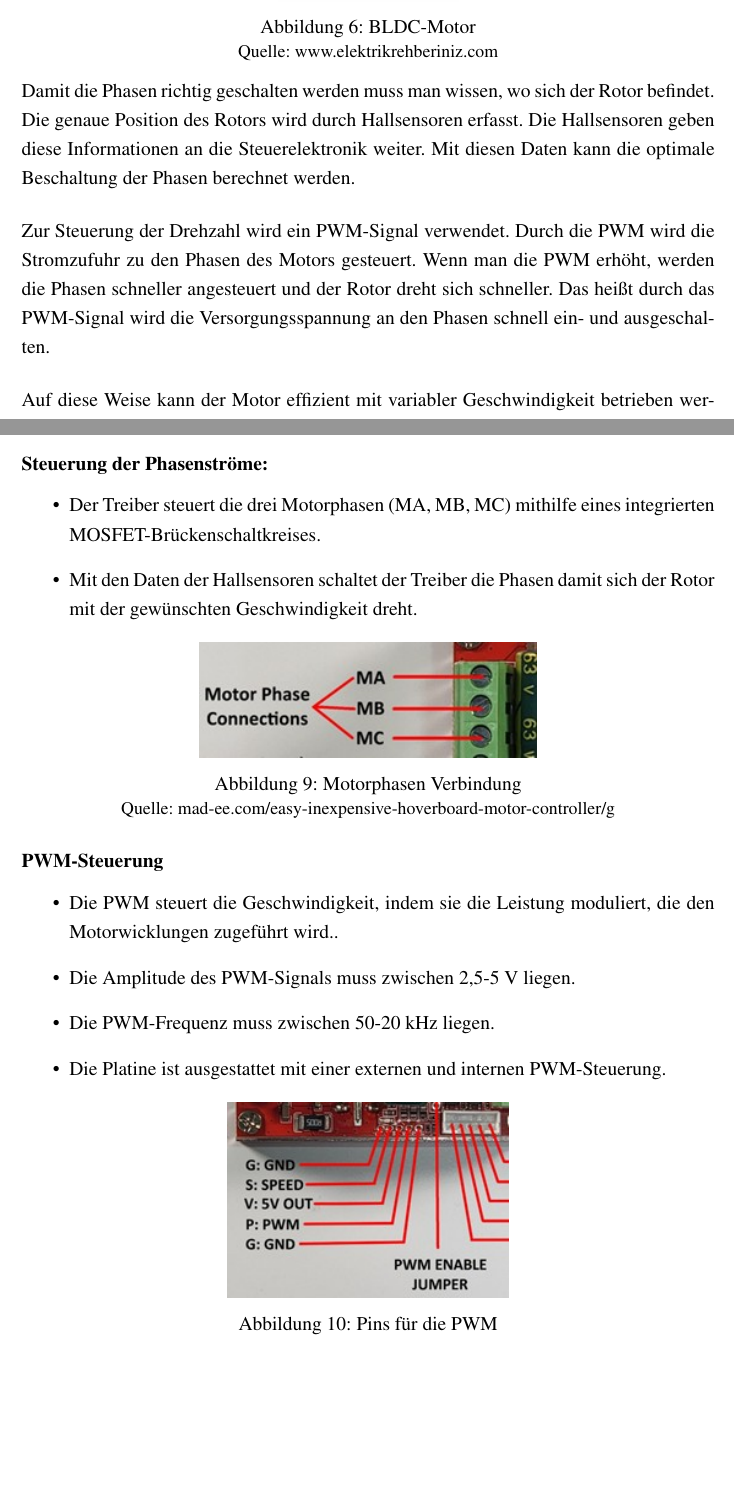
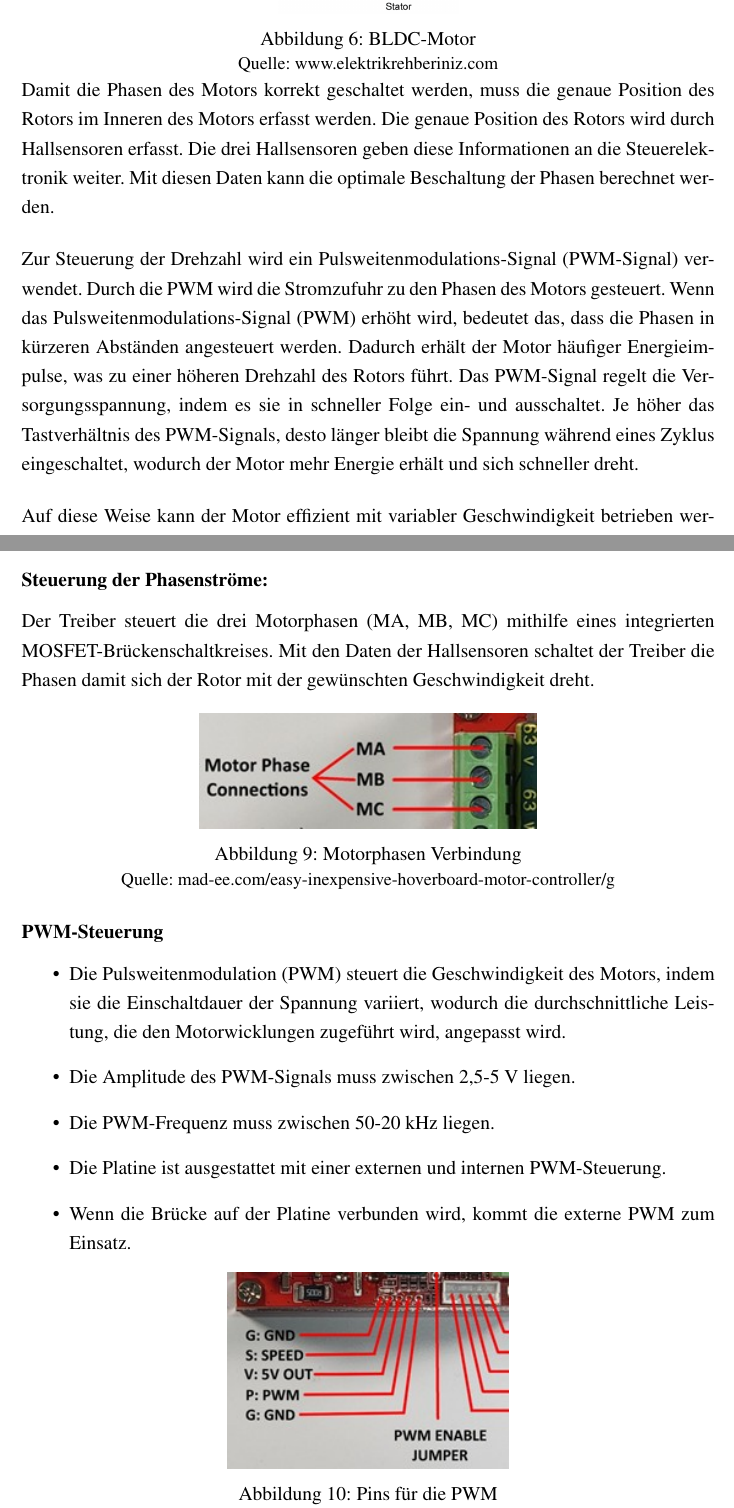
Before and after one commit to Sparify/Carybot, a LaTeX thesis (LaTex/diplomarbeit_lastenroboter.tex): two parts of pages 13 and 15 of 84, joined at a grey line, cut so that both start at the same text, the shorter picture padded with empty space. Compiled offline with pdfLaTeX.

Commit message:
verbesserungen

```diff
--- a/LaTex/diplomarbeit_lastenroboter.tex
+++ b/LaTex/diplomarbeit_lastenroboter.tex
@@ -271,8 +271,8 @@
 					\small Quelle: www.elektrikrehberiniz.com
 				\end{minipage}
 			\end{center}
-			Damit die Phasen richtig geschalten werden muss man wissen, wo sich der Rotor befindet. Die genaue Position des Rotors wird durch Hallsensoren erfasst. Die Hallsensoren geben diese Informationen an die Steuerelektronik weiter. Mit diesen Daten kann die optimale Beschaltung der Phasen berechnet werden.\\[0.5cm]
-			Zur Steuerung der Drehzahl wird ein PWM-Signal verwendet. Durch die PWM wird die Stromzufuhr zu den Phasen des Motors gesteuert. Wenn man die PWM erhöht, werden die Phasen schneller angesteuert und der Rotor dreht sich schneller. Das heißt durch das PWM-Signal wird die Versorgungsspannung an den Phasen schnell ein- und ausgeschalten.\\[0.5cm]
+			Damit die Phasen des Motors korrekt geschaltet werden, muss die genaue Position des Rotors im Inneren des Motors erfasst werden. Die genaue Position des Rotors wird durch Hallsensoren erfasst. Die drei Hallsensoren geben diese Informationen an die Steuerelektronik weiter. Mit diesen Daten kann die optimale Beschaltung der Phasen berechnet werden.\\[0.5cm]
+			Zur Steuerung der Drehzahl wird ein Pulsweitenmodulations-Signal (PWM-Signal) verwendet. Durch die PWM wird die Stromzufuhr zu den Phasen des Motors gesteuert. Wenn das Pulsweitenmodulations-Signal (PWM) erhöht wird, bedeutet das, dass die Phasen in kürzeren Abständen angesteuert werden. Dadurch erhält der Motor häufiger Energieimpulse, was zu einer höheren Drehzahl des Rotors führt. Das PWM-Signal regelt die Versorgungsspannung, indem es sie in schneller Folge ein- und ausschaltet. Je höher das Tastverhältnis des PWM-Signals, desto länger bleibt die Spannung während eines Zyklus eingeschaltet, wodurch der Motor mehr Energie erhält und sich schneller dreht.\\[0.5cm]
 			Auf diese Weise kann der Motor effizient mit variabler Geschwindigkeit betrieben werden.
 
 			\begin{center}
@@ -319,10 +319,7 @@
 		\end{center}
 		\newpage
 		\subsubsection*{Steuerung der Phasenströme:}
-		\begin{itemize}
-			\item Der Treiber steuert die drei Motorphasen (MA, MB, MC) mithilfe eines integrierten MOSFET-Brückenschaltkreises.
-			\item Mit den Daten der Hallsensoren schaltet der Treiber die Phasen damit sich der Rotor mit der gewünschten Geschwindigkeit dreht.
-		\end{itemize}
+		Der Treiber steuert die drei Motorphasen (MA, MB, MC) mithilfe eines integrierten MOSFET-Brückenschaltkreises. Mit den Daten der Hallsensoren schaltet der Treiber die Phasen damit sich der Rotor mit der gewünschten Geschwindigkeit dreht.
 
 		\begin{center}
 			\begin{minipage}{\textwidth}
@@ -337,10 +334,11 @@
 
 		\subsubsection*{PWM-Steuerung}
 		\begin{itemize}
-			\item Die PWM steuert die Geschwindigkeit, indem sie die Leistung moduliert, die den Motorwicklungen zugeführt wird..
+			\item Die Pulsweitenmodulation (PWM) steuert die Geschwindigkeit des Motors, indem sie die Einschaltdauer der Spannung variiert, wodurch die durchschnittliche Leistung, die den Motorwicklungen zugeführt wird, angepasst wird.
 			\item Die Amplitude des PWM-Signals muss zwischen 2,5-5 V liegen.
 			\item Die PWM-Frequenz muss zwischen 50-20 kHz liegen.
 			\item Die Platine ist ausgestattet mit einer externen und internen PWM-Steuerung.
+			\item Wenn die Brücke auf der Platine verbunden wird, kommt die externe PWM zum Einsatz.
 		\end{itemize}
 
 		\begin{center}
```
Also changed, not shown: LaTex/diplomarbeit_lastenroboter.tex (16 more changed lines), 2 other files.
